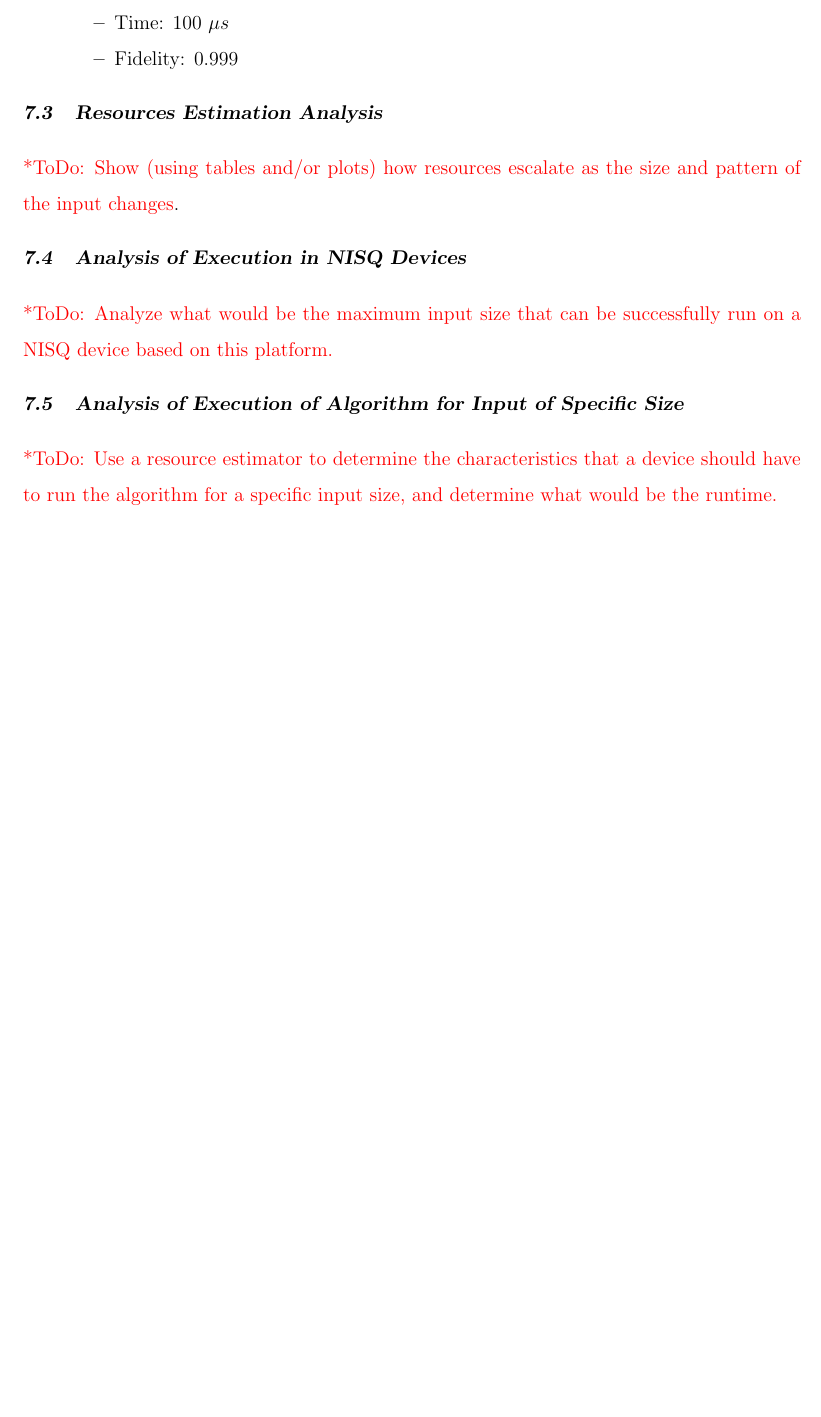
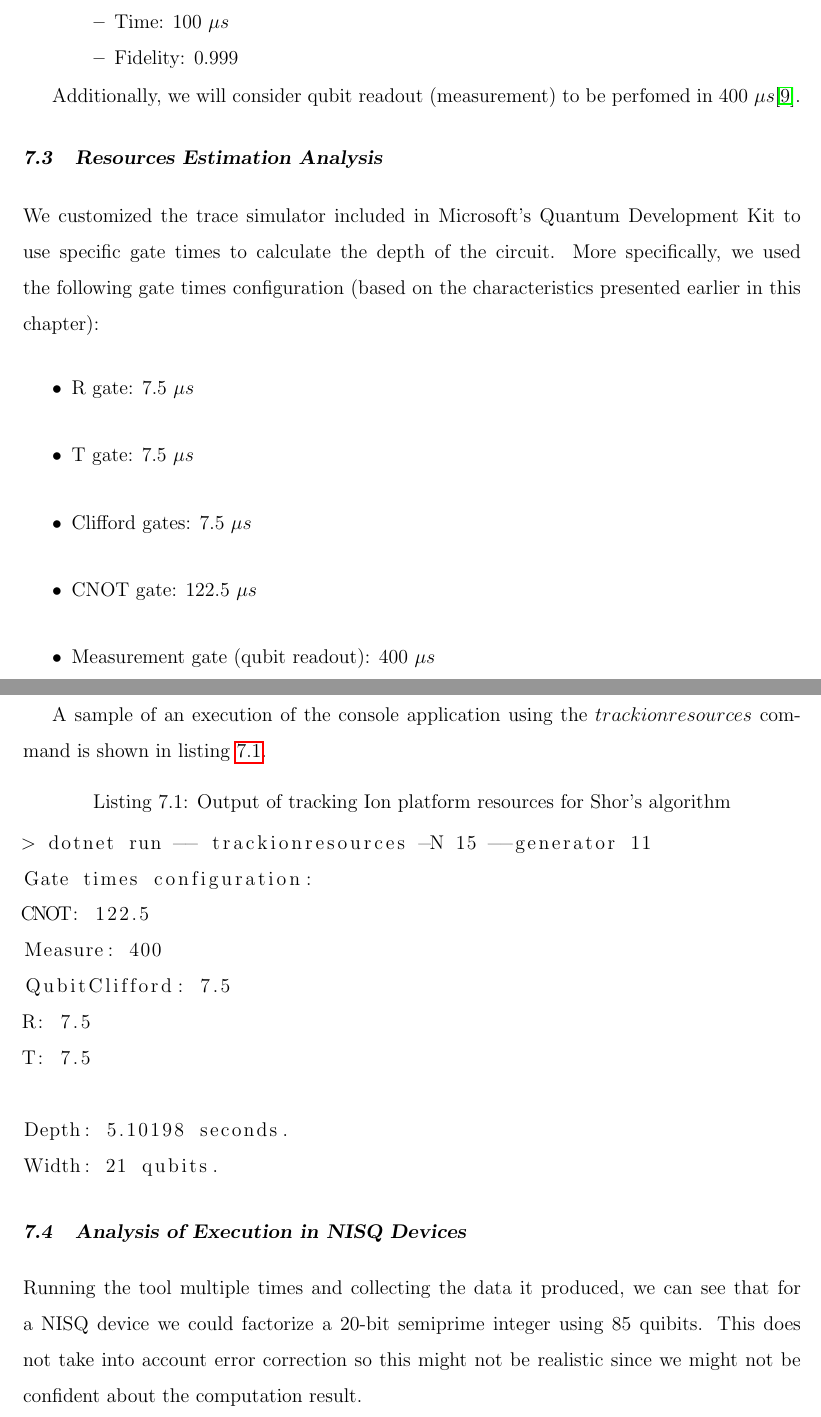
Before and after one commit to cesarzc/uw-master-in-physics-project, a LaTeX thesis (Thesis/thesis.tex, which reads Thesis/07-TrappedIonsPhysicalPlatform.tex): part of page 37 of 41 before the commit and two parts of pages 37 and 38 of 43 after it, the two joined at a grey line, cut so that both start at the same text, the shorter picture padded with empty space. Compiled offline with pdfLaTeX.

Commit message:
Extend trapped ions analysis.

```diff
--- a/Thesis/07-TrappedIonsPhysicalPlatform.tex
+++ b/Thesis/07-TrappedIonsPhysicalPlatform.tex
@@ -83,14 +83,35 @@ Using the results demonstrated by C. J. Ballance et al. \cite{TrappedIonHyperfin
     \end{itemize}
 \end{itemize}
 
+Additionally, we will consider qubit readout (measurement) to be perfomed in 400 $\mu s$\cite{TrappedIonQuantumComputing_2019}.
+
 \section{Resources Estimation Analysis}
 
-\todo{Show (using tables and/or plots) how resources escalate as the size and pattern of the input changes}.
+We customized the trace simulator included in Microsoft's Quantum Development Kit to use specific gate times to calculate the depth of the circuit. More specifically, we used the following gate times configuration (based on the characteristics presented earlier in this chapter):
+\begin{itemize}
+    \item R gate: 7.5 $\mu s$
+    \item T gate: 7.5 $\mu s$
+    \item Clifford gates: 7.5 $\mu s$
+    \item CNOT gate: 122.5 $\mu s$
+    \item Measurement gate (qubit readout): 400 $\mu s$
+\end{itemize}
+
+A sample of an execution of the console application using the $trackionresources$ command is shown in listing \ref{lst:TrackIonResourcesOutput}.
+
+\begin{lstlisting}[label=lst:TrackIonResourcesOutput,caption={Output of tracking Ion platform resources for Shor's algorithm}]
+> dotnet run -- trackionresources -N 15 --generator 11
+Gate times configuration:
+CNOT: 122.5
+Measure: 400
+QubitClifford: 7.5
+R: 7.5
+T: 7.5
+
+Depth: 5.10198 seconds.
+Width: 21 qubits.
+\end{lstlisting}
 
 \section{Analysis of Execution in NISQ Devices}
 
-\todo{Analyze what would be the maximum input size that can be successfully run on a NISQ device based on this platform.}
+Running the tool multiple times and collecting the data it produced, we can see that for a NISQ device we could factorize a 20-bit semiprime integer using 85 quibits. This does not take into account error correction so this might not be realistic since we might not be confident about the computation result.
 
-\section{Analysis of Execution of Algorithm for Input of Specific Size}
-
-\todo{Use a resource estimator to determine the characteristics that a device should have to run the algorithm for a specific input size, and determine what would be the runtime.}
```
Also changed, not shown: Thesis/06-ShorAlgorithmLogicalAnalysis.tex (+1 -1 lines), Thesis/images/TrappedIons-NisqRuntime.png (added), Thesis/thesis.pdf, Thesis/07-TrappedIonsPhysicalPlatform.tex (6 more changed lines).
